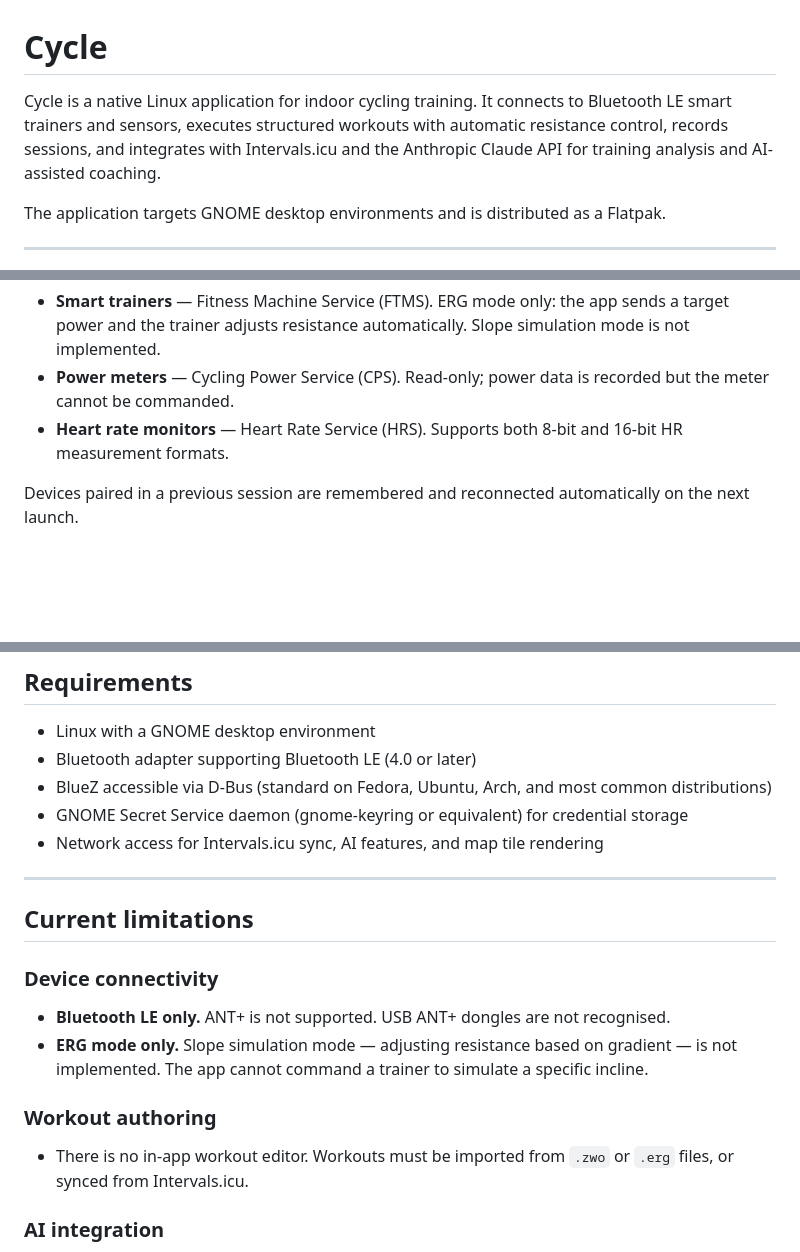
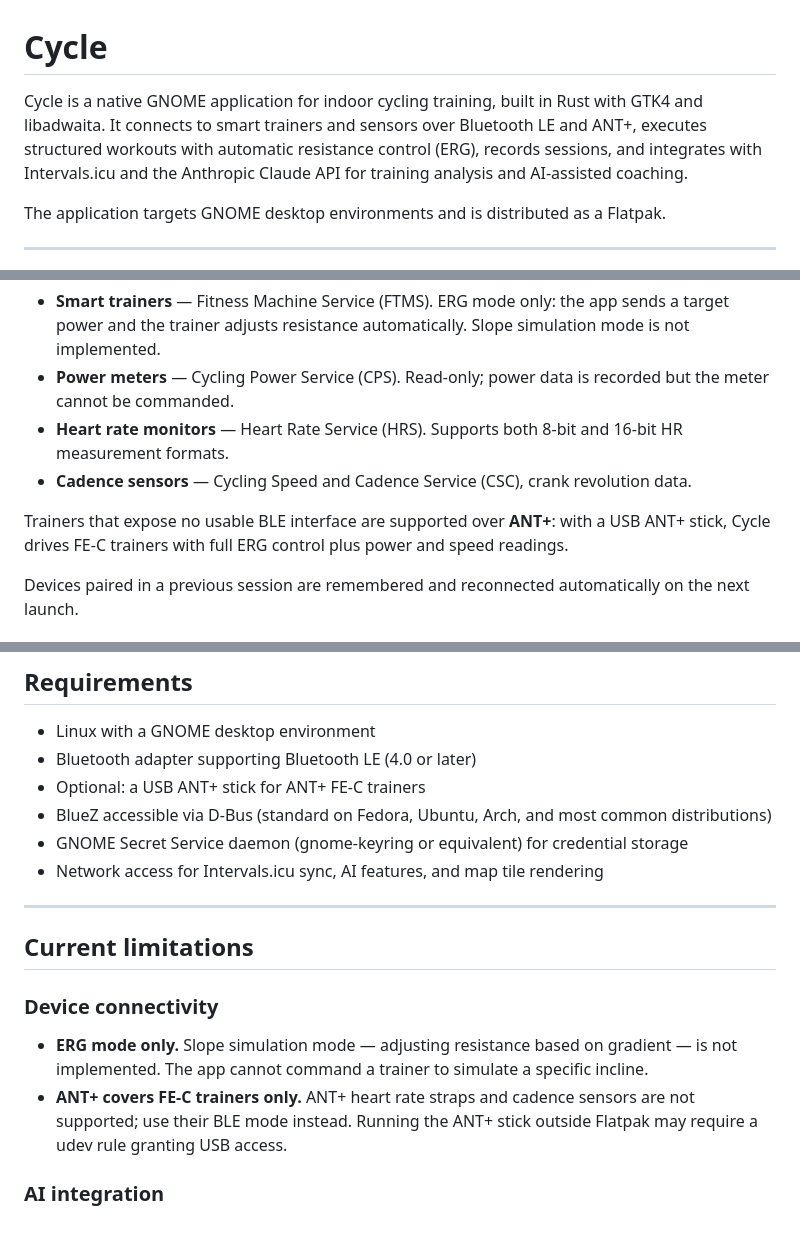
Before and after one commit to rorynuijens/Cycle, a Markdown page: README.md, 3 parts joined by grey strips. Rendered like a GitHub page; blank space fills up the shorter version.

Commit message:
docs: bring README in line with current features
State that Cycle is a GNOME app built in Rust with GTK4 and
libadwaita; document ANT+ FE-C trainer support, BLE cadence sensors,
the in-app workout creator, and GPX route riding; drop the outdated
"BLE only" and "no workout editor" limitations.

Co-Authored-By: Claude Opus 4.8 <noreply@anthropic.com>

```diff
--- a/README.md
+++ b/README.md
@@ -1,6 +1,6 @@
 # Cycle
 
-Cycle is a native Linux application for indoor cycling training. It connects to Bluetooth LE smart trainers and sensors, executes structured workouts with automatic resistance control, records sessions, and integrates with Intervals.icu and the Anthropic Claude API for training analysis and AI-assisted coaching.
+Cycle is a native GNOME application for indoor cycling training, built in Rust with GTK4 and libadwaita. It connects to smart trainers and sensors over Bluetooth LE and ANT+, executes structured workouts with automatic resistance control (ERG), records sessions, and integrates with Intervals.icu and the Anthropic Claude API for training analysis and AI-assisted coaching.
 
 The application targets GNOME desktop environments and is distributed as a Flatpak.
 
@@ -15,6 +15,9 @@ Cycle communicates with BLE devices using standard GATT profiles:
 - **Smart trainers** — Fitness Machine Service (FTMS). ERG mode only: the app sends a target power and the trainer adjusts resistance automatically. Slope simulation mode is not implemented.
 - **Power meters** — Cycling Power Service (CPS). Read-only; power data is recorded but the meter cannot be commanded.
 - **Heart rate monitors** — Heart Rate Service (HRS). Supports both 8-bit and 16-bit HR measurement formats.
+- **Cadence sensors** — Cycling Speed and Cadence Service (CSC), crank revolution data.
+
+Trainers that expose no usable BLE interface are supported over **ANT+**: with a USB ANT+ stick, Cycle drives FE-C trainers with full ERG control plus power and speed readings.
 
 Devices paired in a previous session are remembered and reconnected automatically on the next launch.
 
@@ -76,6 +79,7 @@ The application assumes familiarity with power-based training concepts: FTP, TSS
 
 - Linux with a GNOME desktop environment
 - Bluetooth adapter supporting Bluetooth LE (4.0 or later)
+- Optional: a USB ANT+ stick for ANT+ FE-C trainers
 - BlueZ accessible via D-Bus (standard on Fedora, Ubuntu, Arch, and most common distributions)
 - GNOME Secret Service daemon (gnome-keyring or equivalent) for credential storage
 - Network access for Intervals.icu sync, AI features, and map tile rendering
@@ -86,12 +90,8 @@ The application assumes familiarity with power-based training concepts: FTP, TSS
 
 ### Device connectivity
 
-- **Bluetooth LE only.** ANT+ is not supported. USB ANT+ dongles are not recognised.
 - **ERG mode only.** Slope simulation mode — adjusting resistance based on gradient — is not implemented. The app cannot command a trainer to simulate a specific incline.
-
-### Workout authoring
-
-- There is no in-app workout editor. Workouts must be imported from `.zwo` or `.erg` files, or synced from Intervals.icu.
+- **ANT+ covers FE-C trainers only.** ANT+ heart rate straps and cadence sensors are not supported; use their BLE mode instead. Running the ANT+ stick outside Flatpak may require a udev rule granting USB access.
 
 ### AI integration
 
```
Also changed, not shown: other parts of README.md (+1 -1 lines).
